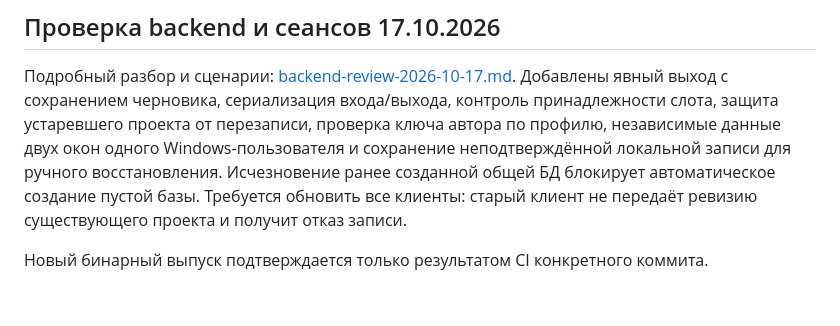
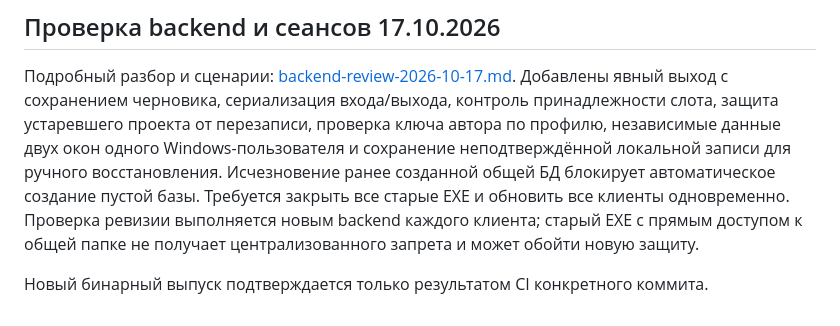
Before and after one commit to Prapeller12/production-cycle, a Markdown page: docs/network-test-release-notes.md, the part around the change. Rendered like a GitHub page.

```diff
--- a/docs/network-test-release-notes.md
+++ b/docs/network-test-release-notes.md
@@ -75,7 +75,9 @@ Windows-проверка теперь выполняет действия в р
 проверка ключа автора по профилю, независимые данные двух окон одного
 Windows-пользователя и сохранение неподтверждённой локальной записи для
 ручного восстановления. Исчезновение ранее созданной общей БД блокирует
-автоматическое создание пустой базы. Требуется обновить все клиенты: старый
-клиент не передаёт ревизию существующего проекта и получит отказ записи.
+автоматическое создание пустой базы. Требуется закрыть все старые EXE и
+обновить все клиенты одновременно. Проверка ревизии выполняется новым
+backend каждого клиента; старый EXE с прямым доступом к общей папке не
+получает централизованного запрета и может обойти новую защиту.
 
 Новый бинарный выпуск подтверждается только результатом CI конкретного коммита.
```
Also changed, not shown: docs/backend-review-2026-10-17.md (+5 -2 lines).
